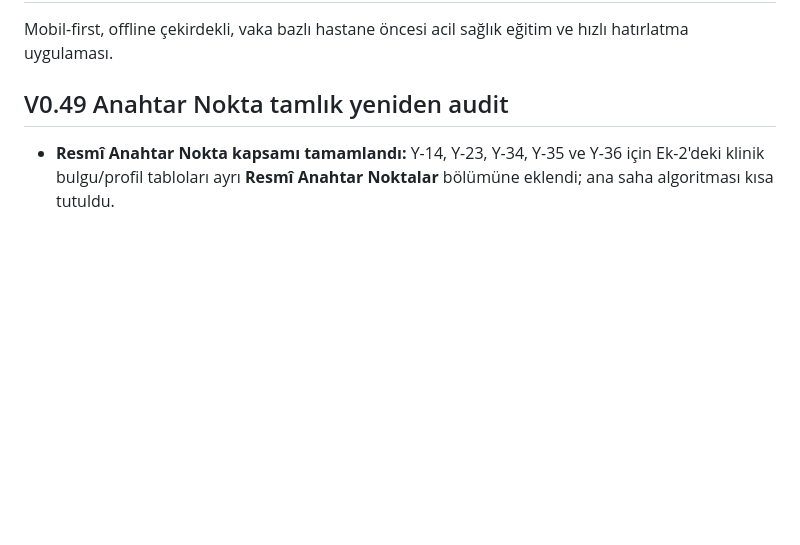
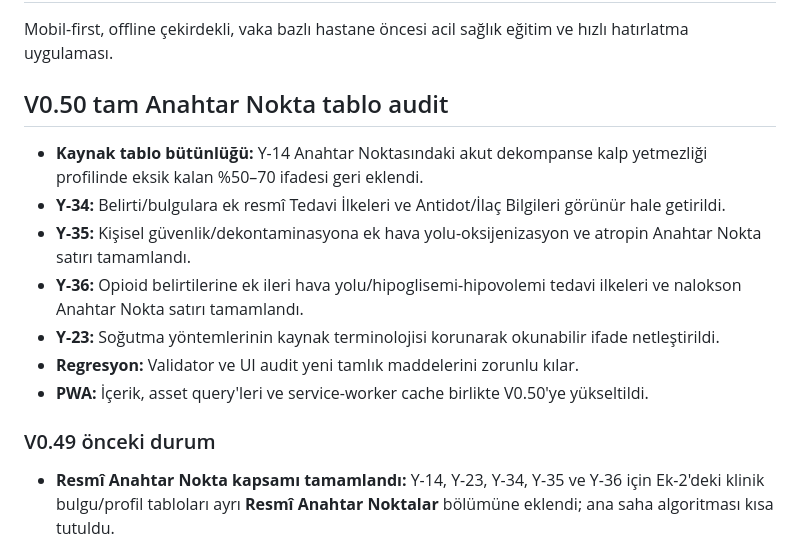
Before and after one commit to mehmetyildiz03/gith, a Markdown page: README.md, the part around the change. Rendered like a GitHub page; blank space fills up the shorter version.

Commit message:
Document V0.50 full key point table audit

```diff
--- a/README.md
+++ b/README.md
@@ -2,7 +2,18 @@
 
 Mobil-first, offline çekirdekli, vaka bazlı hastane öncesi acil sağlık eğitim ve hızlı hatırlatma uygulaması.
 
-## V0.49 Anahtar Nokta tamlık yeniden audit
+## V0.50 tam Anahtar Nokta tablo audit
+
+- **Kaynak tablo bütünlüğü:** Y-14 Anahtar Noktasındaki akut dekompanse kalp yetmezliği profilinde eksik kalan %50–70 ifadesi geri eklendi.
+- **Y-34:** Belirti/bulgulara ek resmî Tedavi İlkeleri ve Antidot/İlaç Bilgileri görünür hale getirildi.
+- **Y-35:** Kişisel güvenlik/dekontaminasyona ek hava yolu-oksijenizasyon ve atropin Anahtar Nokta satırı tamamlandı.
+- **Y-36:** Opioid belirtilerine ek ileri hava yolu/hipoglisemi-hipovolemi tedavi ilkeleri ve nalokson Anahtar Nokta satırı tamamlandı.
+- **Y-23:** Soğutma yöntemlerinin kaynak terminolojisi korunarak okunabilir ifade netleştirildi.
+- **Regresyon:** Validator ve UI audit yeni tamlık maddelerini zorunlu kılar.
+- **PWA:** İçerik, asset query'leri ve service-worker cache birlikte V0.50'ye yükseltildi.
+
+### V0.49 önceki durum
+
 
 - **Resmî Anahtar Nokta kapsamı tamamlandı:** Y-14, Y-23, Y-34, Y-35 ve Y-36 için Ek-2'deki klinik bulgu/profil tabloları ayrı **Resmî Anahtar Noktalar** bölümüne eklendi; ana saha algoritması kısa tutuldu.
 - **Y-14:** Kalp yetmezliği bulguları ile akut dekompanse, hipertansif ve kardiyojenik şok profillerinin resmî ayrıntıları görünür.
```
